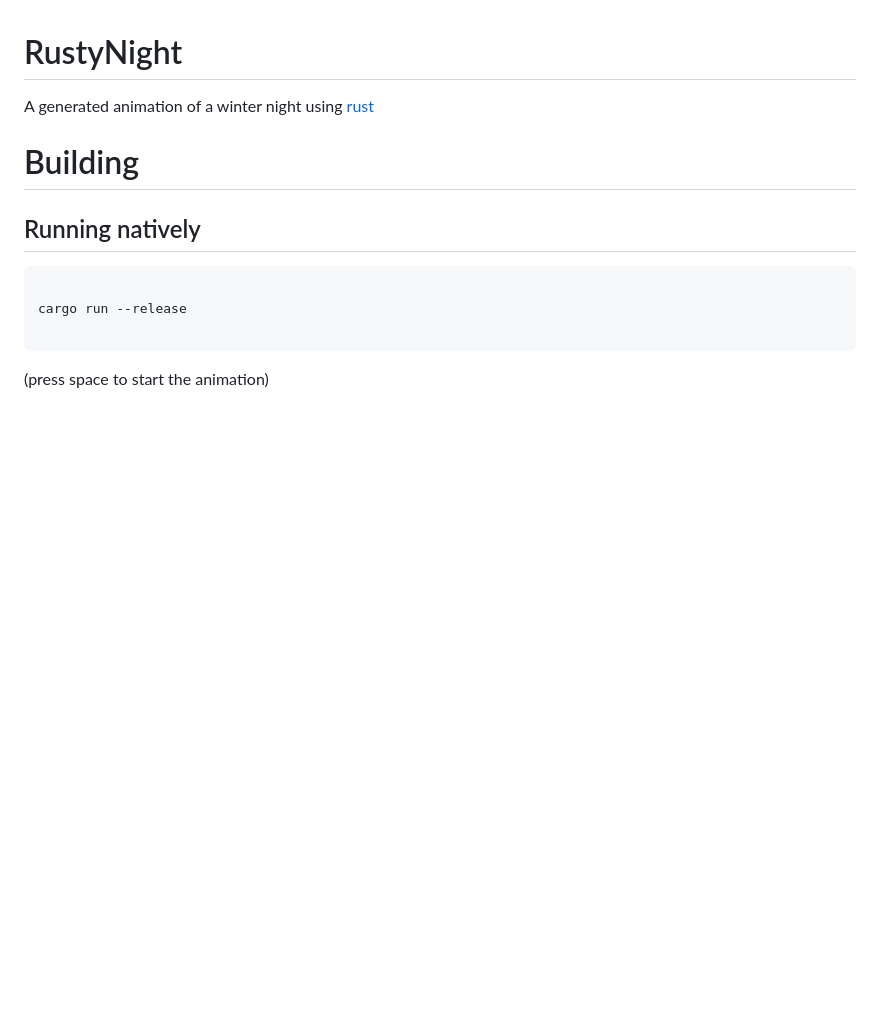
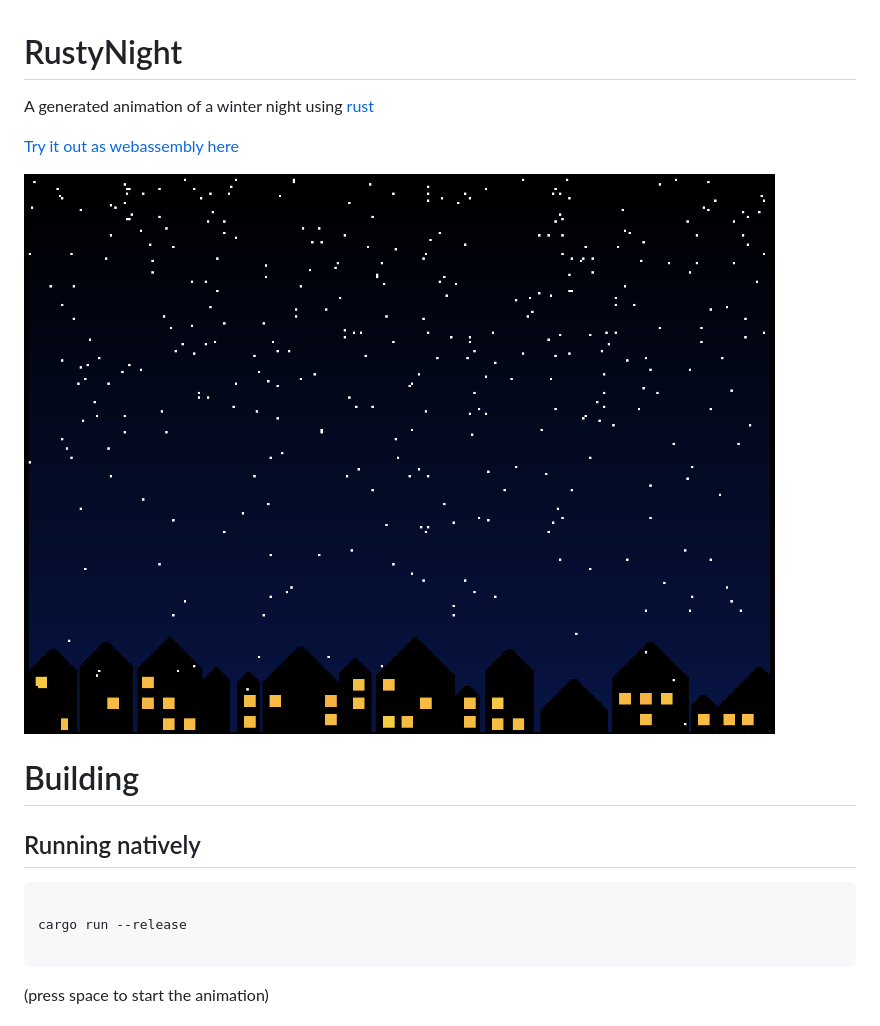
Before and after one commit to bernedom/RustyNight, a Markdown page: README.md, the part around the change. Drawn GitHub-style; pictures changed too: screenshot.png (added); blank space fills up the shorter version.

Commit message:
Add screenshot

```diff
--- a/README.md
+++ b/README.md
@@ -1,5 +1,9 @@
 # RustyNight
 A generated animation of a winter night using [rust](https://www.rust-lang.org/)
+
+[Try it out as webassembly here](http://rustynight.dominikberner.ch/)
+
+![screenshot](screenshot.png)
 
 # Building
 
```
